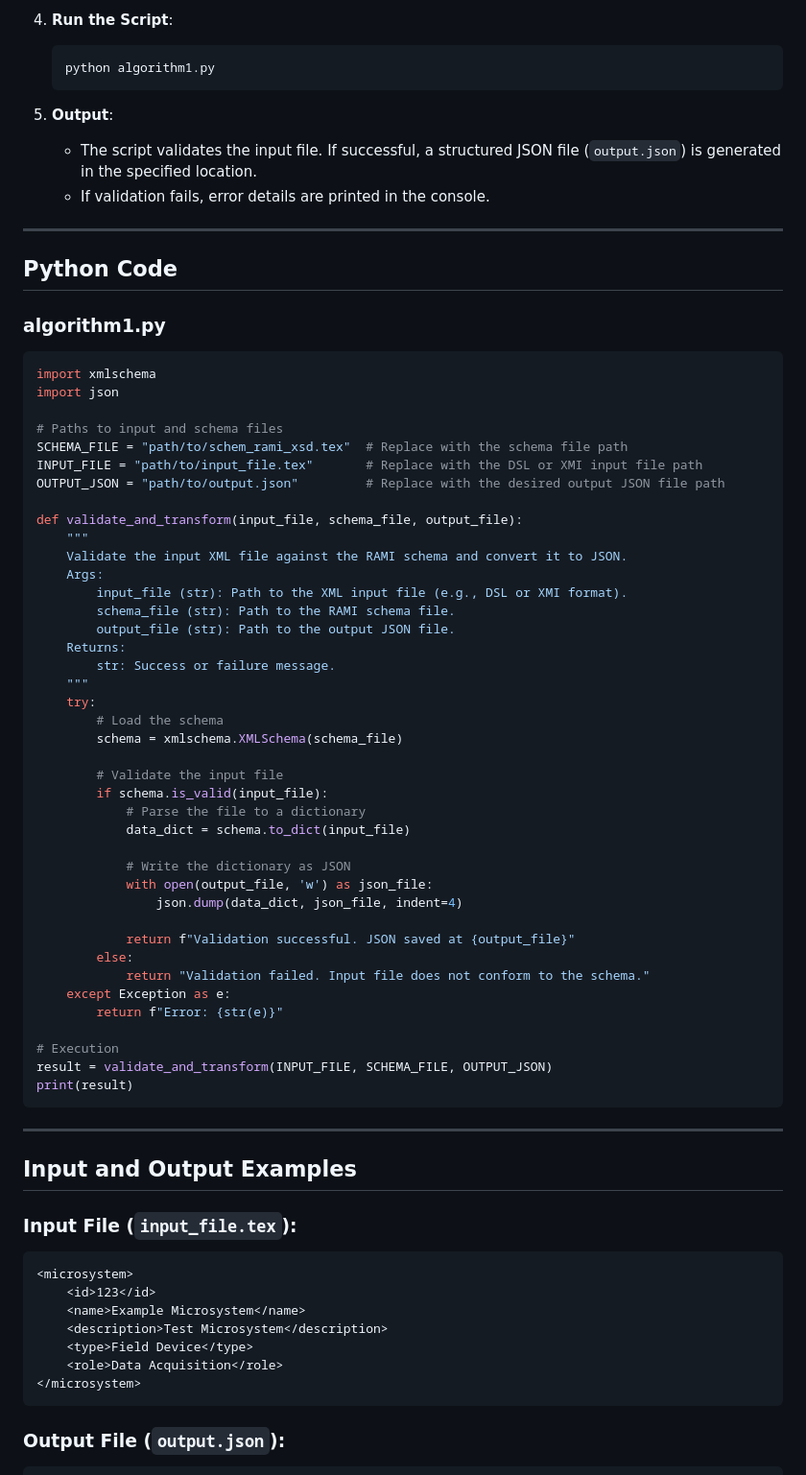
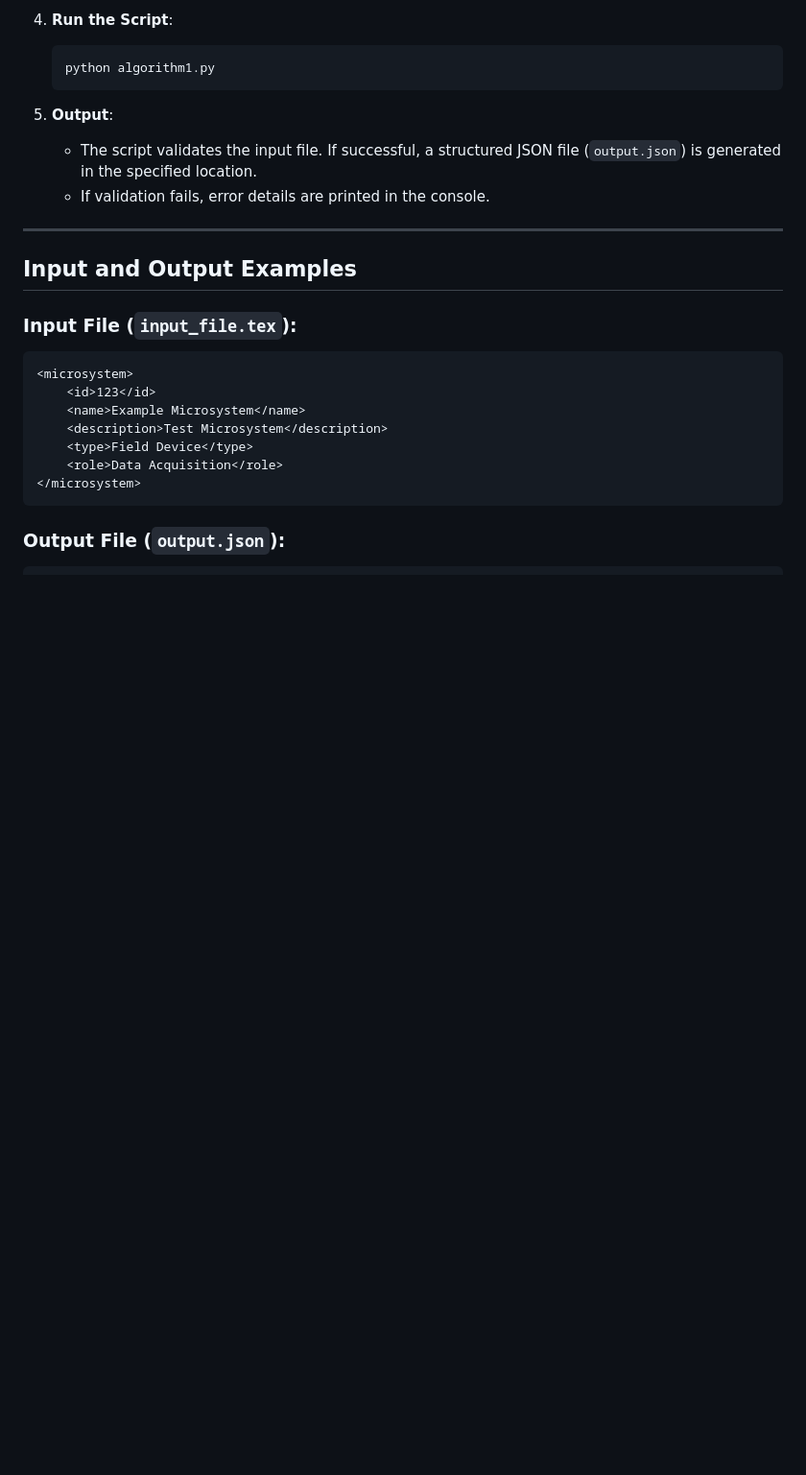
Before and after one commit to javedsalman/RAMI-VIZ, a Markdown page: alg1/README.md, the part around the change. Shown: that part at 96% size. Rendered like a GitHub page; blank space fills up the shorter version.

````diff
--- a/alg1/README.md
+++ b/alg1/README.md
@@ -66,56 +66,6 @@ pip install xmlschema
    - If validation fails, error details are printed in the console.
 
 ---
-
-## Python Code
-
-### algorithm1.py
-
-```python
-import xmlschema
-import json
-
-# Paths to input and schema files
-SCHEMA_FILE = "path/to/schem_rami_xsd.tex"  # Replace with the schema file path
-INPUT_FILE = "path/to/input_file.tex"       # Replace with the DSL or XMI input file path
-OUTPUT_JSON = "path/to/output.json"         # Replace with the desired output JSON file path
-
-def validate_and_transform(input_file, schema_file, output_file):
-    """
-    Validate the input XML file against the RAMI schema and convert it to JSON.
-    Args:
-        input_file (str): Path to the XML input file (e.g., DSL or XMI format).
-        schema_file (str): Path to the RAMI schema file.
-        output_file (str): Path to the output JSON file.
-    Returns:
-        str: Success or failure message.
-    """
-    try:
-        # Load the schema
-        schema = xmlschema.XMLSchema(schema_file)
-
-        # Validate the input file
-        if schema.is_valid(input_file):
-            # Parse the file to a dictionary
-            data_dict = schema.to_dict(input_file)
-
-            # Write the dictionary as JSON
-            with open(output_file, 'w') as json_file:
-                json.dump(data_dict, json_file, indent=4)
-
-            return f"Validation successful. JSON saved at {output_file}"
-        else:
-            return "Validation failed. Input file does not conform to the schema."
-    except Exception as e:
-        return f"Error: {str(e)}"
-
-# Execution
-result = validate_and_transform(INPUT_FILE, SCHEMA_FILE, OUTPUT_JSON)
-print(result)
-```
-
----
-
 ## Input and Output Examples
 
 ### Input File (`input_file.tex`):
````
